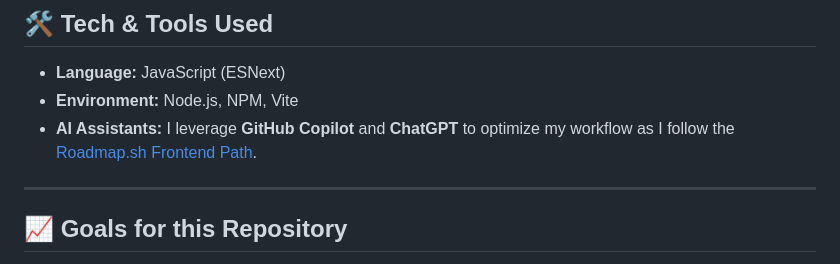
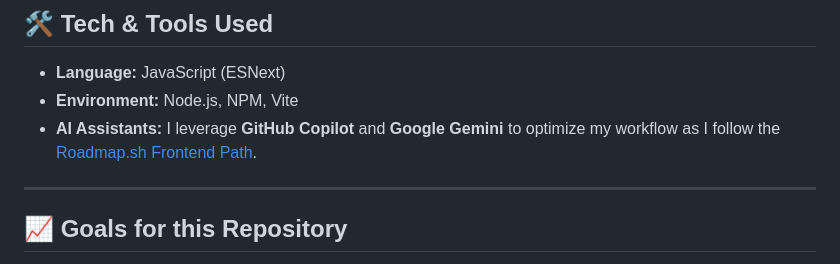
Before and after one commit to joedudev/curso-javascript-udemy, a Markdown page: README.md, the part around one of its changes. GitHub-like rendering.

```diff
--- a/README.md
+++ b/README.md
@@ -76,7 +76,7 @@ I use **Semantic Versioning** tags to mark the completion of each module.
 
 - **Language:** JavaScript (ESNext)
 - **Environment:** Node.js, NPM, Vite
-- **AI Assistants:** I leverage **GitHub Copilot** and **ChatGPT** to optimize my workflow as I follow the [Roadmap.sh Frontend Path](https://roadmap.sh/frontend).
+- **AI Assistants:** I leverage **GitHub Copilot** and **Google Gemini** to optimize my workflow as I follow the [Roadmap.sh Frontend Path](https://roadmap.sh/frontend).
 
 ---
 
```
Also changed, not shown: other parts of README.md (+2 -2 lines).
